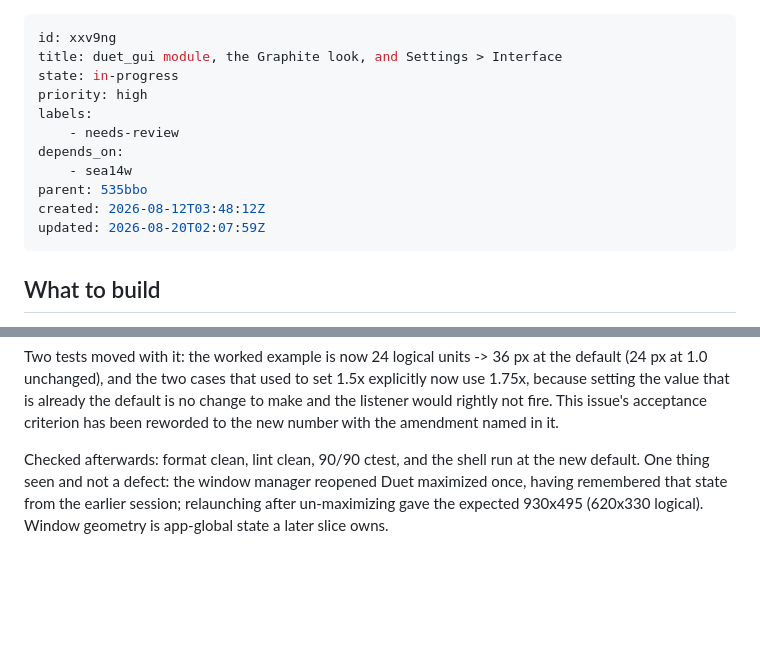
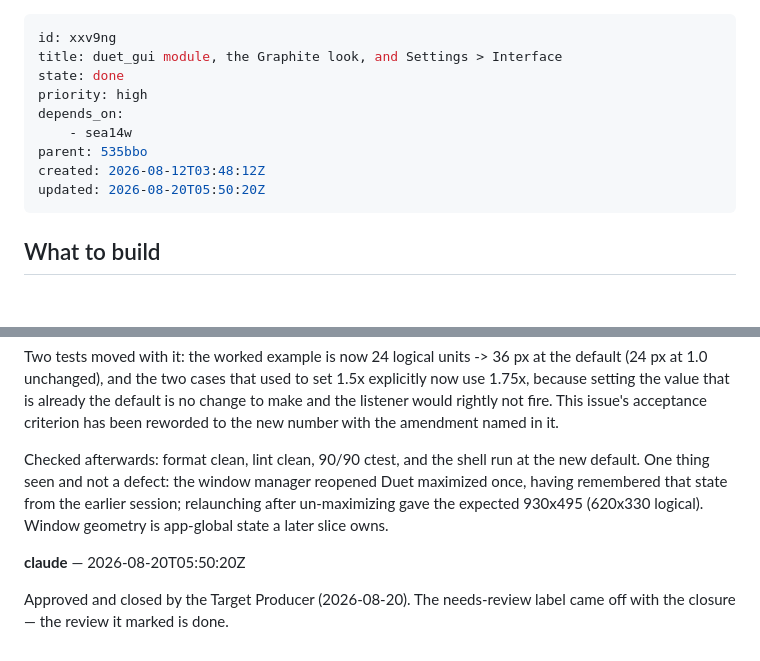
Before and after one commit to builtbystef/duet-daw, a Markdown page: .beaver/issues/xxv9ng-duet-gui-module-the-graphite-look-and-settings-interface.md, 2 parts joined by grey strips. Drawn GitHub-style; blank space fills up the shorter version.

Commit message:
Close the interface module slice (xxv9ng)
Approved at review. The needs-review label comes off with the closure.

Co-Authored-By: Claude Opus 5 (1M context) <noreply@anthropic.com>

```diff
--- a/.beaver/issues/xxv9ng-duet-gui-module-the-graphite-look-and-settings-interface.md
+++ b/.beaver/issues/xxv9ng-duet-gui-module-the-graphite-look-and-settings-interface.md
@@ -1,15 +1,13 @@
 ---
 id: xxv9ng
 title: duet_gui module, the Graphite look, and Settings > Interface
-state: in-progress
+state: done
 priority: high
-labels:
-    - needs-review
 depends_on:
     - sea14w
 parent: 535bbo
 created: 2026-08-12T03:48:12Z
-updated: 2026-08-20T02:07:59Z
+updated: 2026-08-20T05:50:20Z
 ---
 
 ## What to build
@@ -89,3 +87,7 @@ Review change (2026-08-19): the default interface scale is now 1.5x, not the 1.2
 Two tests moved with it: the worked example is now 24 logical units -> 36 px at the default (24 px at 1.0 unchanged), and the two cases that used to set 1.5x explicitly now use 1.75x, because setting the value that is already the default is no change to make and the listener would rightly not fire. This issue's acceptance criterion has been reworded to the new number with the amendment named in it.
 
 Checked afterwards: format clean, lint clean, 90/90 ctest, and the shell run at the new default. One thing seen and not a defect: the window manager reopened Duet maximized once, having remembered that state from the earlier session; relaunching after un-maximizing gave the expected 930x495 (620x330 logical). Window geometry is app-global state a later slice owns.
+
+**claude** — 2026-08-20T05:50:20Z
+
+Approved and closed by the Target Producer (2026-08-20). The needs-review label came off with the closure — the review it marked is done.
```
